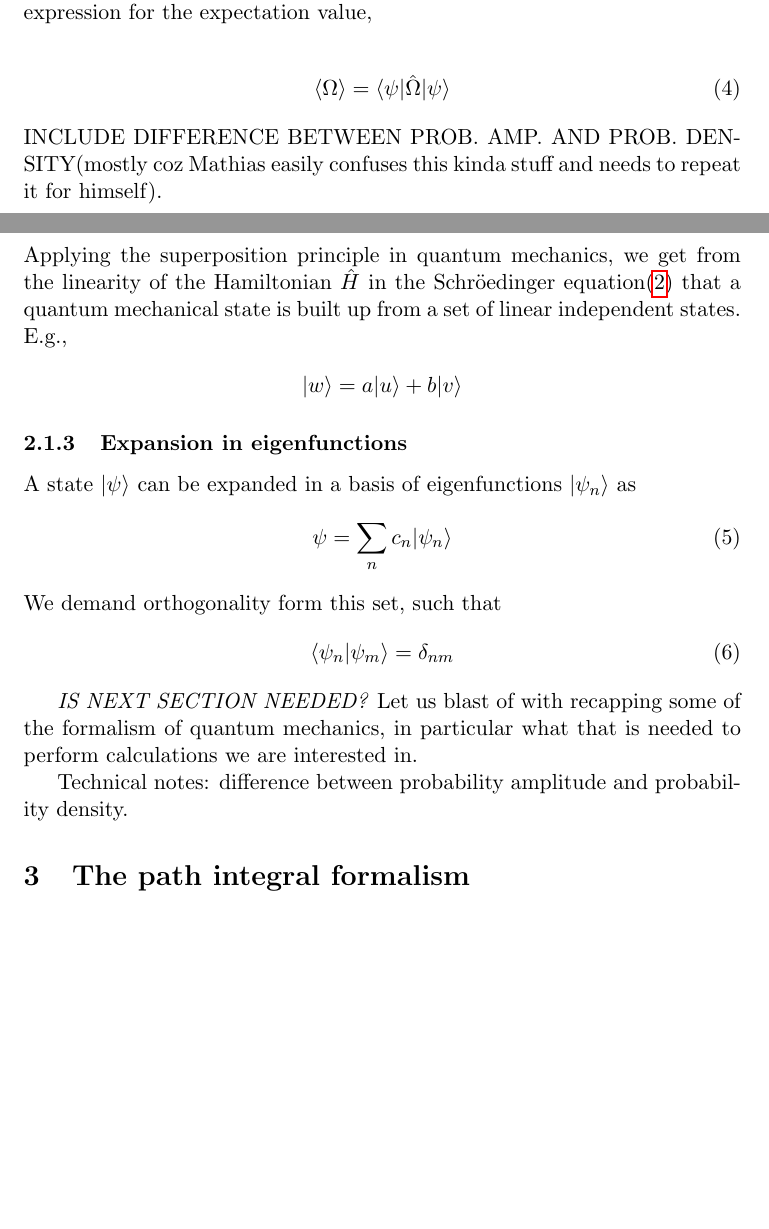
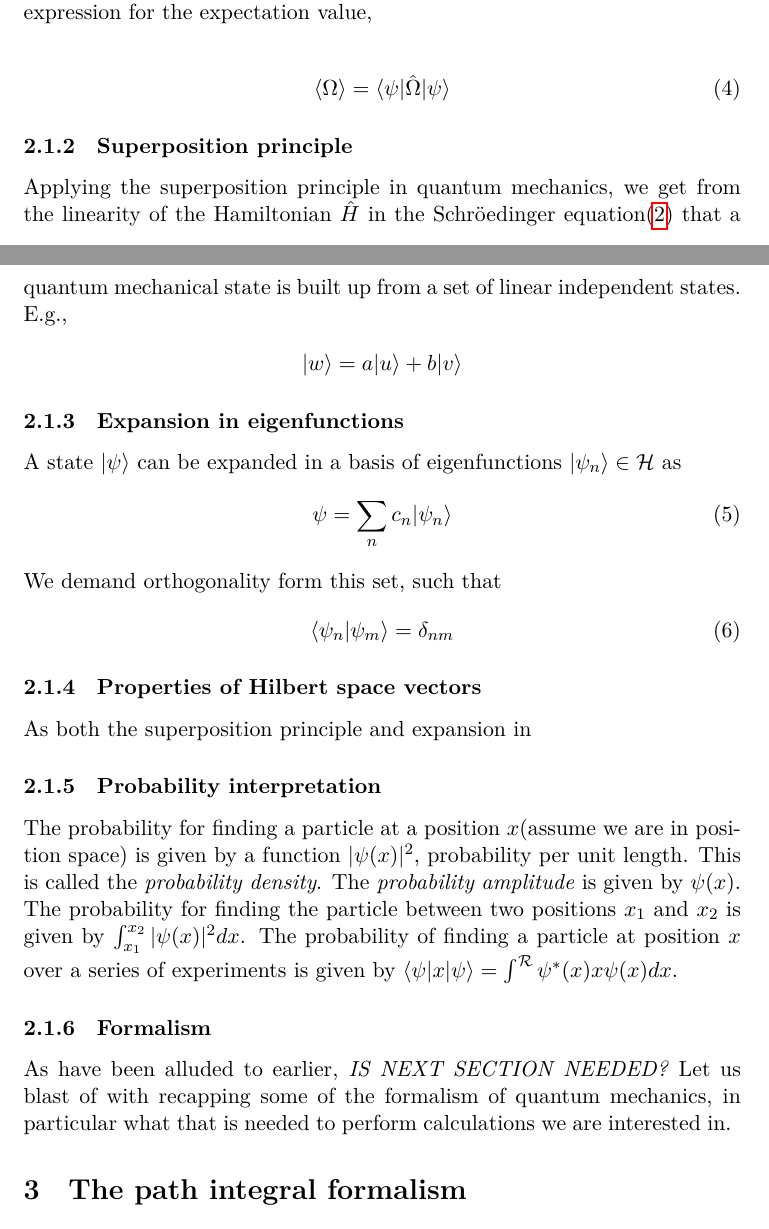
Before and after one commit to hmvege/LQCDIntroPaper, a LaTeX paper (doc/LQCDIntroPaper.tex, which reads doc/quantumMechanics/quantumMechanics.tex): two parts of pages 3 and 4 of 6, joined at a grey line, cut so that both start at the same text, the shorter picture padded with empty space. The pictures show the PDF file doc/LQCDIntroPaper.pdf that the author committed with the source.

Commit message:
Updated the QM part. Still missing to write about all the Hilbert space properties.

```diff
--- a/doc/quantumMechanics/quantumMechanics.tex
+++ b/doc/quantumMechanics/quantumMechanics.tex
@@ -40,16 +41,17 @@ We used that $I = \sum_i \ket{\omega_i}\bra{\omega_i}$ and that the $\omega_i\ke
 	\expect{\Omega} = \bra{\psi} \hat{\Omega} \ket{\psi}
 	\label{eq:expectation-value}
 \end{align}
-INCLUDE DIFFERENCE BETWEEN PROB. AMP. AND PROB. DENSITY(mostly coz Mathias easily confuses this kinda stuff and needs to repeat it for himself).
+
+\subsubsection{Completeness}
 
 \subsubsection{Superposition principle}
-Applying the superposition principle in quantum mechanics, we get from the linearity of the Hamiltonian $\hat{H}$ in the Schröedinger equation\eqref{eq:schroedinger} that a quantum mechanical state is built up from a set of linear independent states. E.g.,
+Applying the superposition principle in quantum mechanics, we get from the linearity of the Hamiltonian $\hat{H}$ in the Schröedinger equation\eqref{eq:schroedinger} that a quantum mechanical state is built up from a set of linear independent states. E.g. $\ket{u},\ket{v} \in \mathcal{H}\$,
 \begin{align*}
 	\ket{w} = a\ket{u} + b\ket{v}
 \end{align*}
 
 \subsubsection{Expansion in eigenfunctions}
-A state $\ket{\psi}$ can be expanded in a basis of eigenfunctions $\ket{\psi_n}$ as
+A state $\ket{\psi}$ can be expanded in a basis of eigenfunctions $\ket{\psi_n} \in \mathcal{H}$ as
 \begin{align}
 	\psi = \sum_n c_n \ket{\psi_n}
 	\label{eq:eigenfunction-expansion}
@@ -60,9 +62,18 @@ We demand orthogonality form this set, such that
 	\label{eq:eig-func-orthogonality}
 \end{align}
 
+\subsubsection{Further properties of Hilbert space vectors}
+As both the superposition principle and expansion into a Hilbert basis has been covered, we will now list a few of the other properties vital to working in quantum mechanics. First, we have that the scalar product of two vectors in Hilbert space follows
+\begin{align}
+	&\bra{u}v\rangle = \bra{v}u\rangle^*, \\
+	&\bra{w}\alpha u + \beta v \rangle = \alpha \bra{w}u\rangle + \beta \bra{w}v\rangle
+\end{align}
+
+\subsubsection{Probability interpretation}
+The probability for finding a particle at a position $x$(assume we are in position space) is given by a function $|\psi(x)|^2$, probability per unit length. This is called the \textit{probability density}. The \textit{probability amplitude} is given by $\psi(x)$. The probability for finding the particle between two positions $x_1$ and $x_2$ is given by $\int^{x_2}_{x_1}|\psi(x)|^2dx$. The probability of finding a particle at position $x$ over a series of experiments is given by $\langle\psi|x|\psi\rangle = \int^\mathcal{R} \psi^*(x)x\psi(x)dx$.
+
+\subsubsection{Formalism}
 % Straight onto bra-ket formalism and what they mean
+As have been alluded to earlier,
 \textit{IS NEXT SECTION NEEDED?}
 Let us blast of with recapping some of the formalism of quantum mechanics, in particular what that is needed to perform calculations we are interested in.
-
-Technical notes:
-difference between probability amplitude and probability density.
```
Also changed, not shown: doc/LQCDIntroPaper.pdf, doc/pathIntegrals/pathIntegrals.tex (line endings or trailing spaces), doc/quantumMechanics/quantumMechanics.tex (1 more changed lines).
